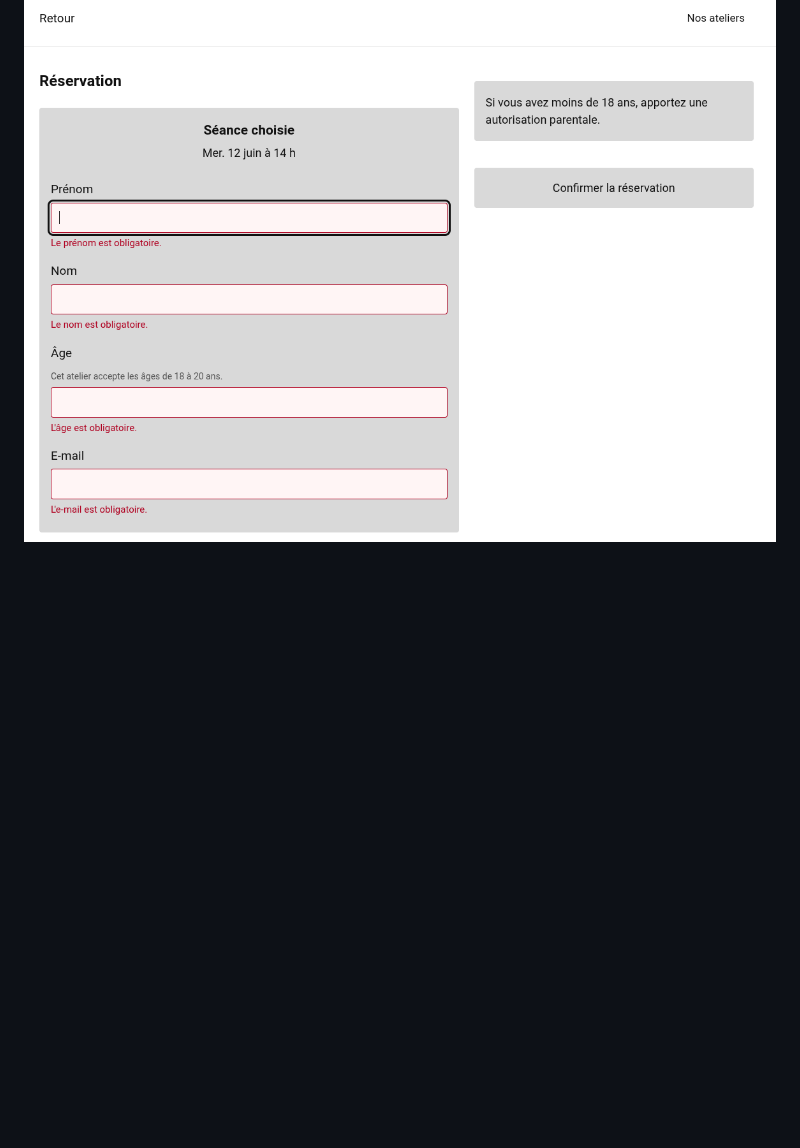
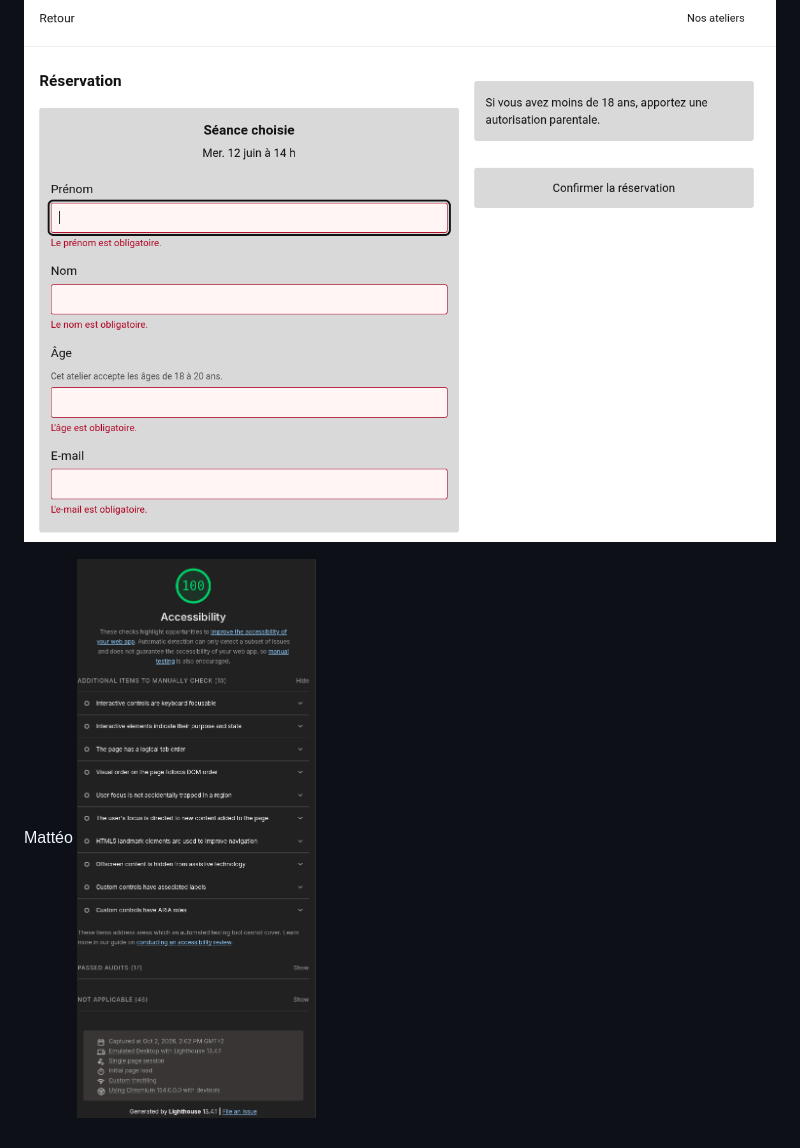
Before and after one commit to Psyko38/Les-Abeilles-Agiles, a Markdown page: README.md, the part around the change. Rendered like a GitHub page; pictures changed too: asset/3.png (added); blank space fills up the shorter version.

```diff
--- a/README.md
+++ b/README.md
@@ -33,3 +33,6 @@ Hugo
 
 Mattéo
 ![Page 3](asset/p3.png)
+
+Mattéo
+![LightHouse](asset/3.png)
```
